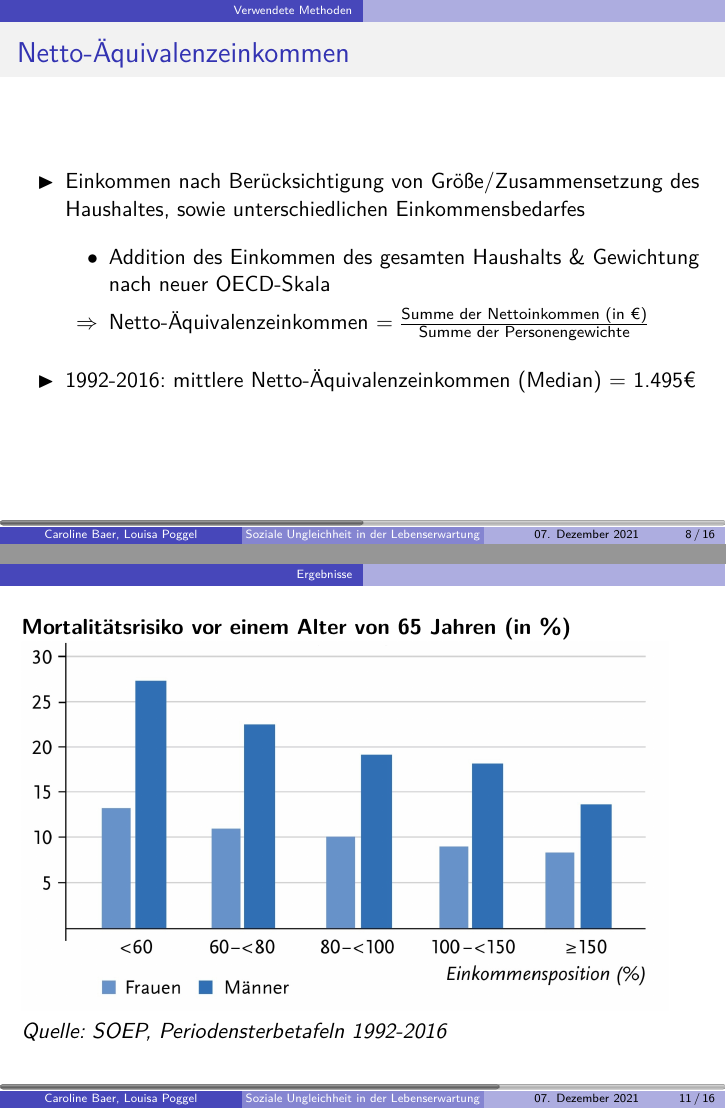
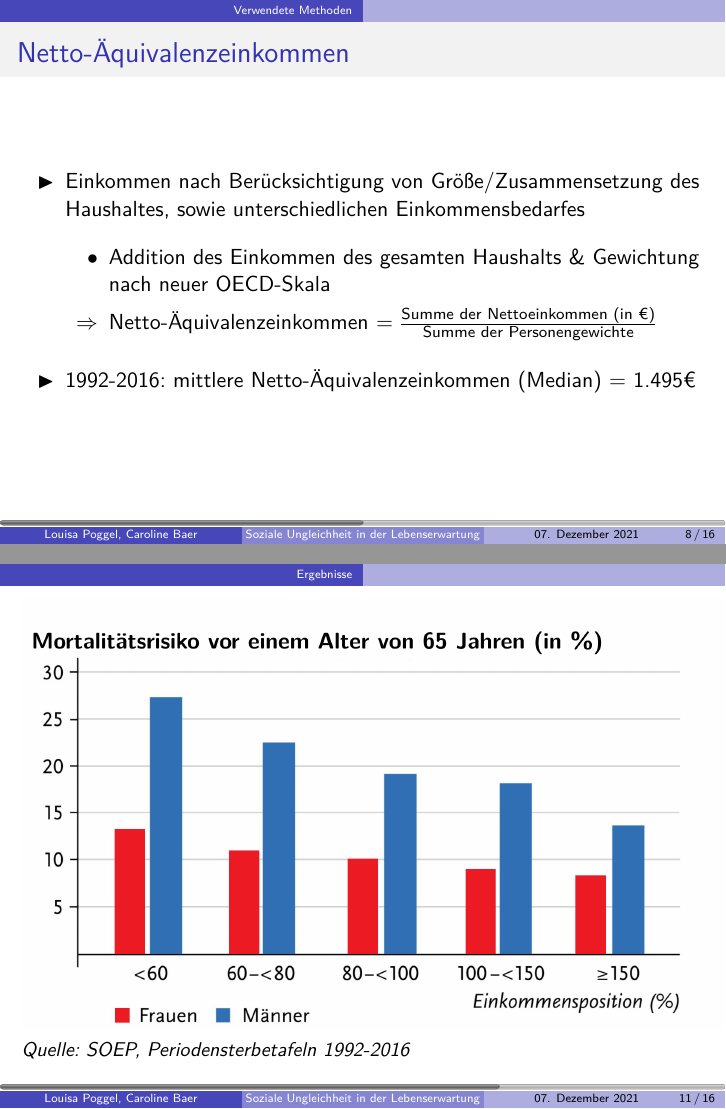
Before and after one commit to carolinebaer/Vortrag-soziale-Ungleichheit_Lebenserwartung, LaTeX slides (Präsi_Lebenserwartung.tex): pages 9 and 12 of 20, joined at a grey line. Compiled offline with pdfLaTeX.

Commit message:
neue Grafik

```diff
--- a/Präsi_Lebenserwartung.tex
+++ b/Präsi_Lebenserwartung.tex
@@ -21,7 +21,7 @@
 
 \title[Soziale Ungleichheit in der Lebenserwartung]{\textbf{Soziale Ungleichheit der Lebenserwartung in Deutschland}}
 \institute[]{Wissenschaftliches Arbeiten, TU Dortmund}
-\author[Caroline Baer, Louisa Poggel]{Caroline Baer, Louisa Poggel}
+\author[Louisa Poggel, Caroline Baer]{Louisa Poggel, Caroline Baer}
 \date{07. Dezember 2021}
 
 
@@ -216,7 +216,7 @@ $\Longleftrightarrow$ \hspace{2cm}\includegraphics[height=2cm]{Personen}\\
 		\item[$\bullet$]	Addition des Einkommen des gesamten Haushalts \& Gewichtung nach neuer OECD-Skala
 		%\item[$\bullet$] Gewichtung nach Alter und Anzahl der Personen gerichtet
 \vspace{0.2cm}
-		\item[$\Rightarrow$] Netto-Äquivalenzeinkommen $=\frac{\text{Summe der Nettoinkommen (in €)}}{\text{Summe der Personengewichte}}$
+		\item[$\Rightarrow$] Netto-Äquivalenzeinkommen $=\frac{\text{Summe der Nettoeinkommen (in €)}}{\text{Summe der Personengewichte}}$
 		\end{itemize}
 \vspace{0.3cm}
 		\item[$\blacktriangleright$] 1992-2016: mittlere Netto-Äquivalenzeinkommen (Median) $=$ 1.495€
@@ -251,9 +251,9 @@ $\Longleftrightarrow$ \hspace{2cm}\includegraphics[height=2cm]{Personen}\\
 \end{frame}
 
 \begin{frame}
-\textbf{Mortalitätsrisiko vor einem Alter von 65 Jahren (in \%) }
-	\includegraphics[scale=0.17]{Grafik_Mortalitätsrisiko_neu}
-	\emph{Quelle: SOEP, Periodensterbetafeln 1992-2016}
+%\textbf{Mortalitätsrisiko vor einem Alter von 65 Jahren (in \%) }
+	\includegraphics[scale=0.5]{Mortalitaet-Balkendiagramm-bearbeitet}
+	{\small \emph{Quelle: SOEP, Periodensterbetafeln 1992-2016}}
 \end{frame}
 
 \begin{frame}
```
Also changed, not shown: Mortalitaet-Balkendiagramm-bearbeitet.png (added), Präsi_Lebenserwartung.pdf, Präsi_Lebenserwartung.tex (8 more changed lines).
